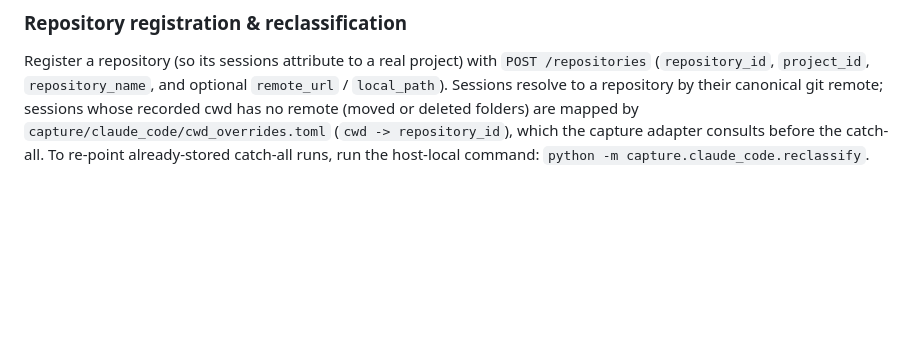
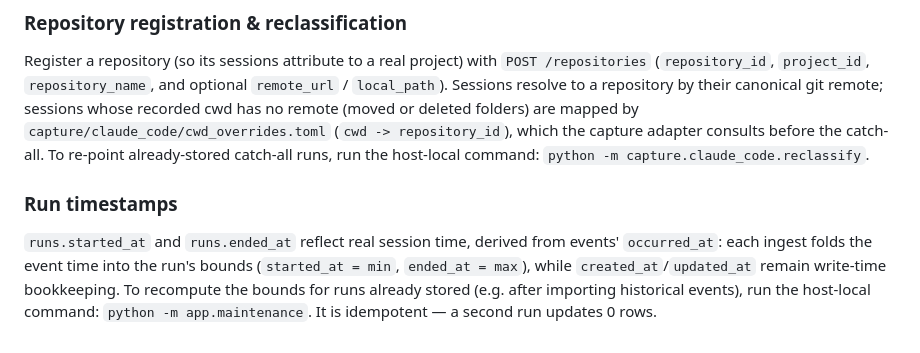
Before and after one commit to Bhuvanesh31/agentops-core, a Markdown page: README.md, the part around the change. Drawn GitHub-style; blank space fills up the shorter version.

Commit message:
docs: document run timestamps + app.maintenance backfill
Co-Authored-By: Claude Opus 4.8 <noreply@anthropic.com>

```diff
--- a/README.md
+++ b/README.md
@@ -201,3 +201,12 @@ deleted folders) are mapped by `capture/claude_code/cwd_overrides.toml`
 (`cwd -> repository_id`), which the capture adapter consults before the
 catch-all. To re-point already-stored catch-all runs, run the host-local
 command: `python -m capture.claude_code.reclassify`.
+
+### Run timestamps
+
+`runs.started_at` and `runs.ended_at` reflect real session time, derived from
+events' `occurred_at`: each ingest folds the event time into the run's bounds
+(`started_at = min`, `ended_at = max`), while `created_at`/`updated_at` remain
+write-time bookkeeping. To recompute the bounds for runs already stored (e.g.
+after importing historical events), run the host-local command:
+`python -m app.maintenance`. It is idempotent — a second run updates 0 rows.
```
